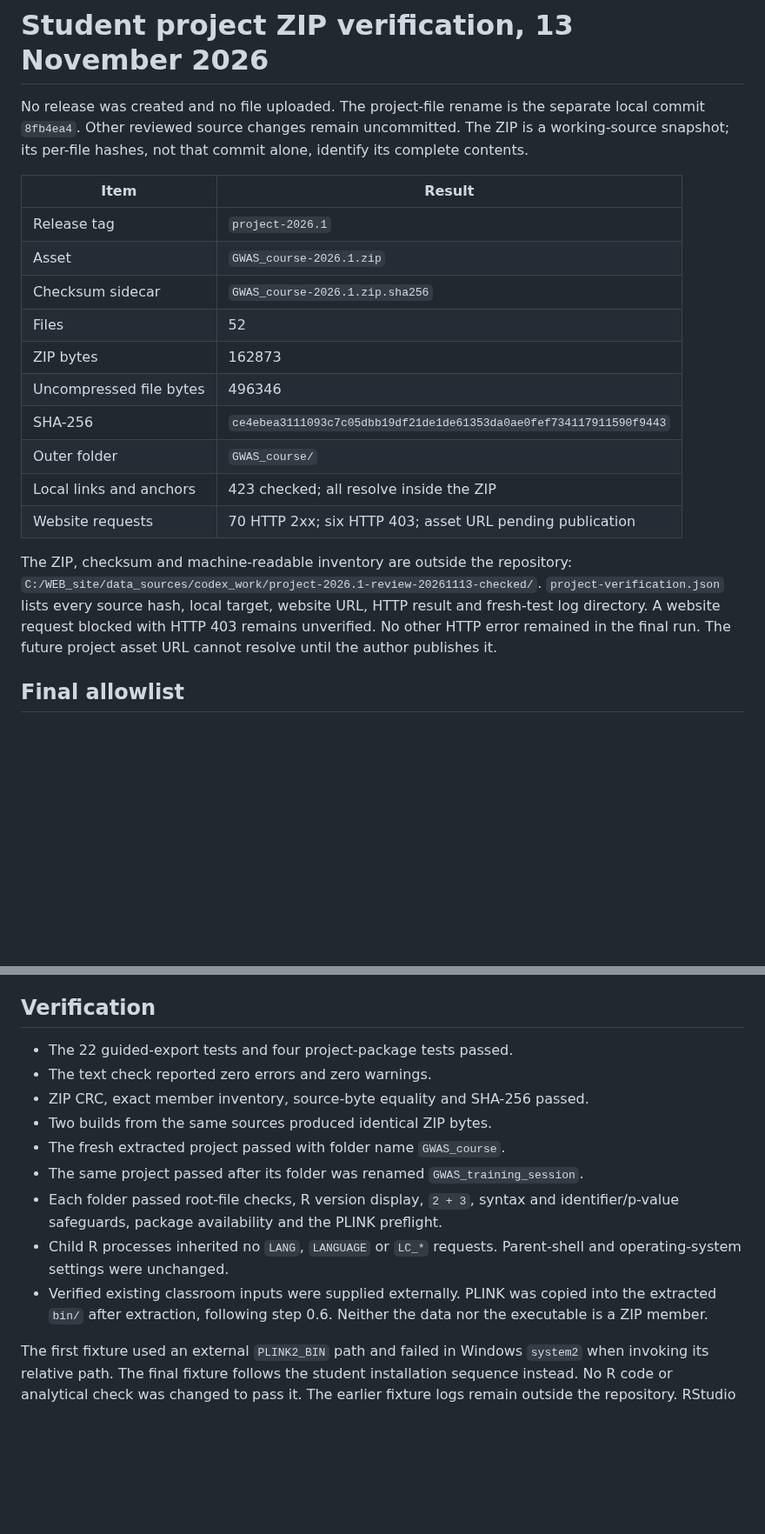
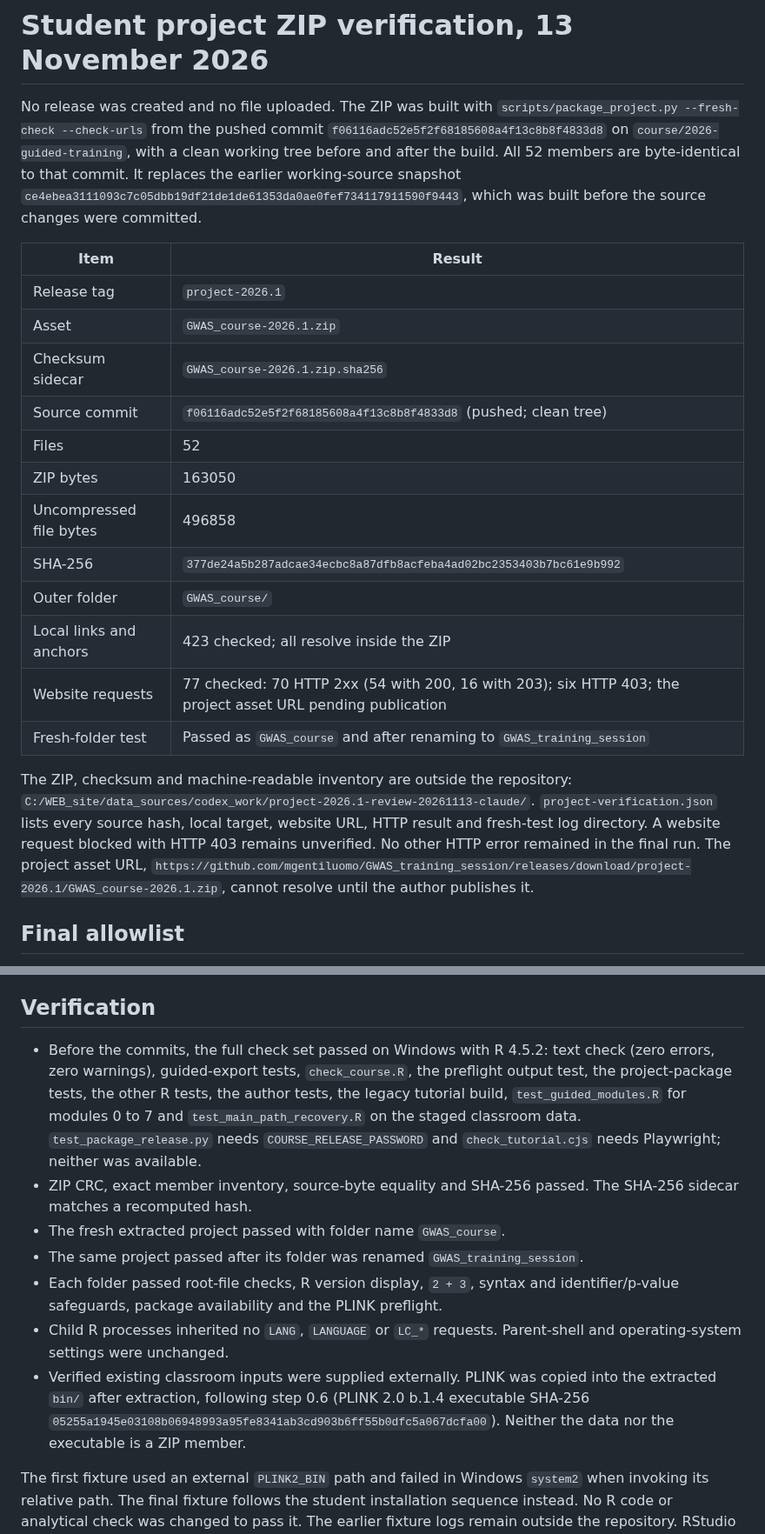
Before and after one commit to mgentiluomo/GWAS_training_session, a Markdown page: docs/project_zip_report.md, 2 parts joined by grey strips. Shown at 87% size. Drawn GitHub-style; blank space fills up the shorter version.

Commit message:
Describe the project ZIP built from the pushed commit
docs/project_zip_report.md now reports the ZIP built from f06116a with a clean
tree: SHA-256 377de24a5b287adcae34ecbc8a87dfb8acfeba4ad02bc2353403b7bc61e9b992,
163050 bytes (496858 uncompressed), 52 files, the fresh-folder test under both
folder names, 423 local links, 70 web links with HTTP 2xx (54 with 200, 16
with 203), the six HTTP 403 links and the asset URL pending publication.

Co-Authored-By: Claude Opus 5.5 <noreply@anthropic.com>

```diff
--- a/docs/project_zip_report.md
+++ b/docs/project_zip_report.md
@@ -1,29 +1,36 @@
 # Student project ZIP verification, 13 November 2026
 
-No release was created and no file uploaded. The project-file rename is the
-separate local commit `8fb4ea4`. Other reviewed source changes remain
-uncommitted. The ZIP is a working-source snapshot; its per-file hashes, not
-that commit alone, identify its complete contents.
+No release was created and no file uploaded. The ZIP was built with
+`scripts/package_project.py --fresh-check --check-urls` from the pushed commit
+`f06116adc52e5f2f68185608a4f13c8b8f4833d8` on `course/2026-guided-training`,
+with a clean working tree before and after the build. All 52 members are
+byte-identical to that commit. It replaces the earlier working-source snapshot
+`ce4ebea3111093c7c05dbb19df21de1de61353da0ae0fef734117911590f9443`, which was
+built before the source changes were committed.
 
 | Item | Result |
 | --- | --- |
 | Release tag | `project-2026.1` |
 | Asset | `GWAS_course-2026.1.zip` |
 | Checksum sidecar | `GWAS_course-2026.1.zip.sha256` |
+| Source commit | `f06116adc52e5f2f68185608a4f13c8b8f4833d8` (pushed; clean tree) |
 | Files | 52 |
-| ZIP bytes | 162873 |
-| Uncompressed file bytes | 496346 |
-| SHA-256 | `ce4ebea3111093c7c05dbb19df21de1de61353da0ae0fef734117911590f9443` |
+| ZIP bytes | 163050 |
+| Uncompressed file bytes | 496858 |
+| SHA-256 | `377de24a5b287adcae34ecbc8a87dfb8acfeba4ad02bc2353403b7bc61e9b992` |
 | Outer folder | `GWAS_course/` |
 | Local links and anchors | 423 checked; all resolve inside the ZIP |
-| Website requests | 70 HTTP 2xx; six HTTP 403; asset URL pending publication |
+| Website requests | 77 checked: 70 HTTP 2xx (54 with 200, 16 with 203); six HTTP 403; the project asset URL pending publication |
+| Fresh-folder test | Passed as `GWAS_course` and after renaming to `GWAS_training_session` |
 
 The ZIP, checksum and machine-readable inventory are outside the repository:
-`C:/WEB_site/data_sources/codex_work/project-2026.1-review-20261113-checked/`.
+`C:/WEB_site/data_sources/codex_work/project-2026.1-review-20261113-claude/`.
 `project-verification.json` lists every source hash, local target, website URL,
 HTTP result and fresh-test log directory. A website request blocked with
 HTTP 403 remains unverified. No other HTTP error remained in the final run.
-The future project asset URL cannot resolve until the author publishes it.
+The project asset URL,
+`https://github.com/mgentiluomo/GWAS_training_session/releases/download/project-2026.1/GWAS_course-2026.1.zip`,
+cannot resolve until the author publishes it.
 
 ## Final allowlist
 
@@ -91,10 +98,15 @@ The inventory and reports stay beside the ZIP, not inside it.
 
 ## Verification
 
-- The 22 guided-export tests and four project-package tests passed.
-- The text check reported zero errors and zero warnings.
+- Before the commits, the full check set passed on Windows with R 4.5.2: text
+  check (zero errors, zero warnings), guided-export tests, `check_course.R`,
+  the preflight output test, the project-package tests, the other R tests, the
+  author tests, the legacy tutorial build, `test_guided_modules.R` for modules
+  0 to 7 and `test_main_path_recovery.R` on the staged classroom data.
+  `test_package_release.py` needs `COURSE_RELEASE_PASSWORD` and
+  `check_tutorial.cjs` needs Playwright; neither was available.
 - ZIP CRC, exact member inventory, source-byte equality and SHA-256 passed.
-- Two builds from the same sources produced identical ZIP bytes.
+  The SHA-256 sidecar matches a recomputed hash.
 - The fresh extracted project passed with folder name `GWAS_course`.
 - The same project passed after its folder was renamed `GWAS_training_session`.
 - Each folder passed root-file checks, R version display, `2 + 3`, syntax and
@@ -102,7 +114,9 @@ The inventory and reports stay beside the ZIP, not inside it.
 - Child R processes inherited no `LANG`, `LANGUAGE` or `LC_*` requests.
   Parent-shell and operating-system settings were unchanged.
 - Verified existing classroom inputs were supplied externally. PLINK was
-  copied into the extracted `bin/` after extraction, following step 0.6.
+  copied into the extracted `bin/` after extraction, following step 0.6
+  (PLINK 2.0 b.1.4 executable SHA-256
+  `05255a1945e03108b06948993a95fe8341ab3cd903b6ff55b0dfc5a067dcfa00`).
   Neither the data nor the executable is a ZIP member.
 
 The first fixture used an external `PLINK2_BIN` path and failed in Windows
```
